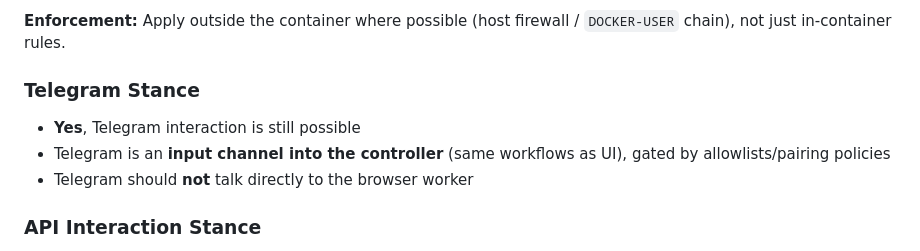
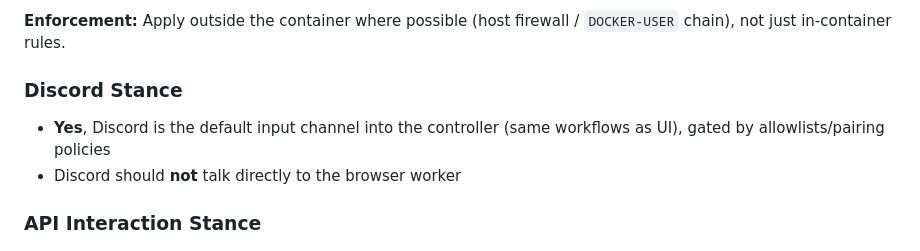
Before and after one commit to min-max-tech/LLM-toolkit, a Markdown page: docs/ARCHITECTURE_RFC.md, the part around the change. GitHub-like rendering.

```diff
--- a/docs/ARCHITECTURE_RFC.md
+++ b/docs/ARCHITECTURE_RFC.md
@@ -544,11 +544,10 @@ Also re-check destinations on redirects and protect against DNS rebinding.
 
 **Enforcement:** Apply outside the container where possible (host firewall / `DOCKER-USER` chain), not just in-container rules.
 
-### Telegram Stance
+### Discord Stance
 
-- **Yes**, Telegram interaction is still possible
-- Telegram is an **input channel into the controller** (same workflows as UI), gated by allowlists/pairing policies
-- Telegram should **not** talk directly to the browser worker
+- **Yes**, Discord is the default input channel into the controller (same workflows as UI), gated by allowlists/pairing policies
+- Discord should **not** talk directly to the browser worker
 
 ### API Interaction Stance
 
```
Also changed, not shown: openclaw/README.md (+10 -3 lines).
